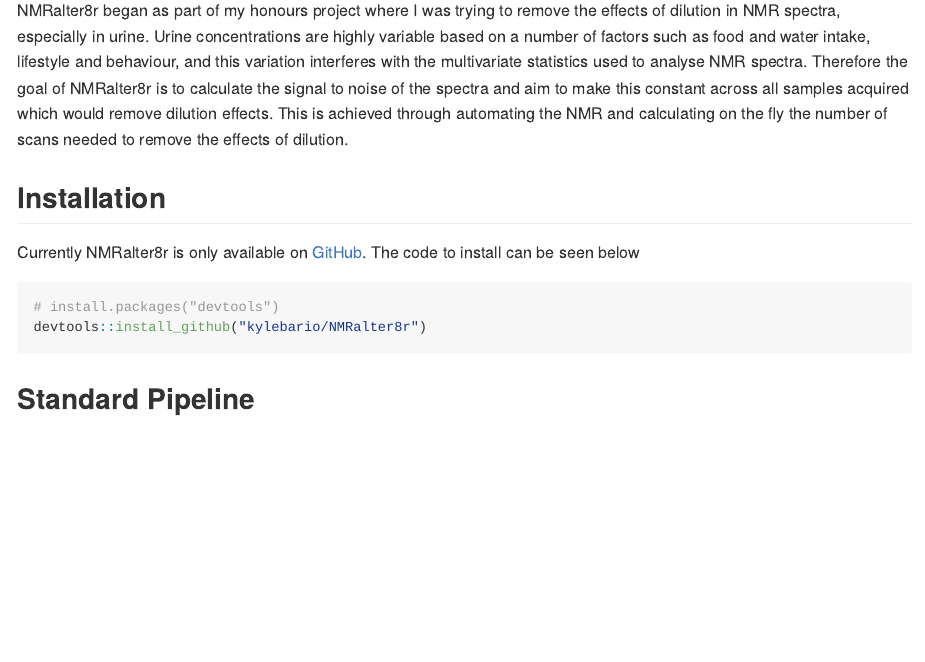
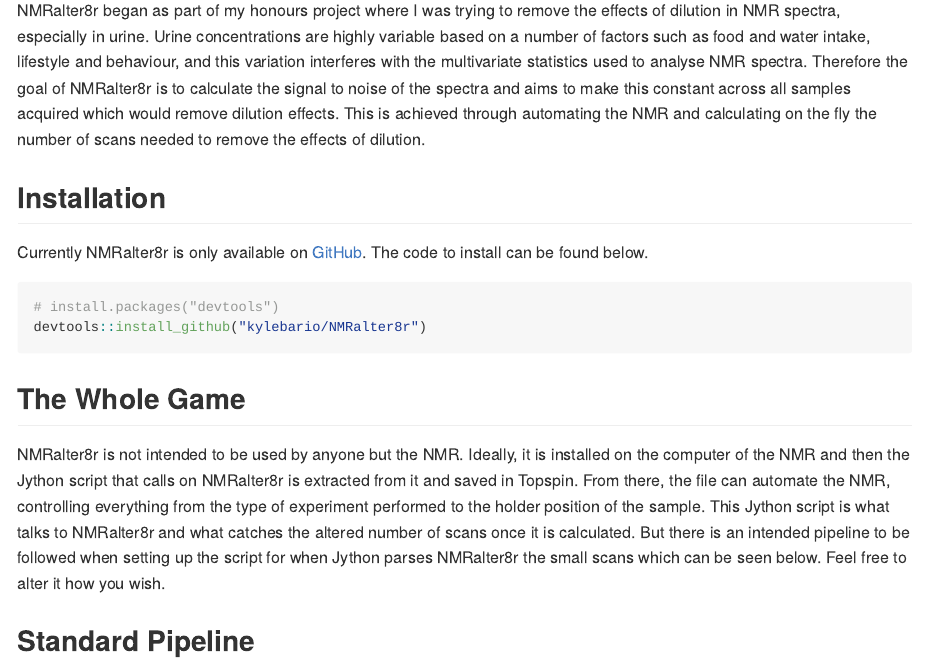
Before and after one commit to kbario/NMRalter8r, an R Markdown document (README.Rmd): the page in a window 1100 px wide, from 110 px down. The pictures show the output file README.md that the author committed with the source, drawn offline in the style of GitHub; long lines of code are wrapped.

Commit message:
readme update

````diff
--- a/README.Rmd
+++ b/README.Rmd
@@ -17,7 +17,7 @@
 
 <!-- badges: start -->
 
-NMRalter8r began as part of my honours project where I was trying to remove the effects of dilution in NMR spectra, especially in urine. Urine concentrations are highly variable based on a number of factors such as food and water intake, lifestyle and behaviour, and this variation interferes with the multivariate statistics used to analyse NMR spectra. Therefore the goal of NMRalter8r is to calculate the signal to noise of the spectra and aim to make this constant across all samples acquired which would remove dilution effects. This is achieved through automating the NMR and calculating on the fly the number of scans needed to remove the effects of dilution.
+NMRalter8r began as part of my honours project where I was trying to remove the effects of dilution in NMR spectra, especially in urine. Urine concentrations are highly variable based on a number of factors such as food and water intake, lifestyle and behaviour, and this variation interferes with the multivariate statistics used to analyse NMR spectra. Therefore the goal of NMRalter8r is to calculate the signal to noise of the spectra and aims to make this constant across all samples acquired which would remove dilution effects. This is achieved through automating the NMR and calculating on the fly the number of scans needed to remove the effects of dilution.
 
 <!-- badges: end -->
 
@@ -29,12 +29,16 @@
 <!--install.packages("NMRalter8r")-->
 <!--```-->
 
-<!--And-->Currently NMRalter8r is only available on [GitHub](https://github.com/). The code to install can be seen below
+<!--And-->Currently NMRalter8r is only available on [GitHub](https://github.com/). The code to install can be found below.
 
 ``` r
 # install.packages("devtools")
 devtools::install_github("kylebario/NMRalter8r")
 ```
+## The Whole Game
+
+NMRalter8r is not intended to be used by anyone but the NMR. Ideally, it is installed on the computer of the NMR and then the Jython script that calls on NMRalter8r is extracted from it and saved in Topspin. From there, the file can automate the NMR, controlling everything from the type of experiment performed to the holder position of the sample. This Jython script is what talks to NMRalter8r and what catches the altered number of scans once it is calculated. But there is an intended pipeline to be followed when setting up the script for when Jython parses NMRalter8r the small scans which can be seen below. Feel free to alter it how you wish.
+
 ## Standard Pipeline
 
 This is the intended pipeline for any altered number of scans calculations:
````
Also changed, not shown: README.md, docs/pkgdown.yml, 1 other file.
